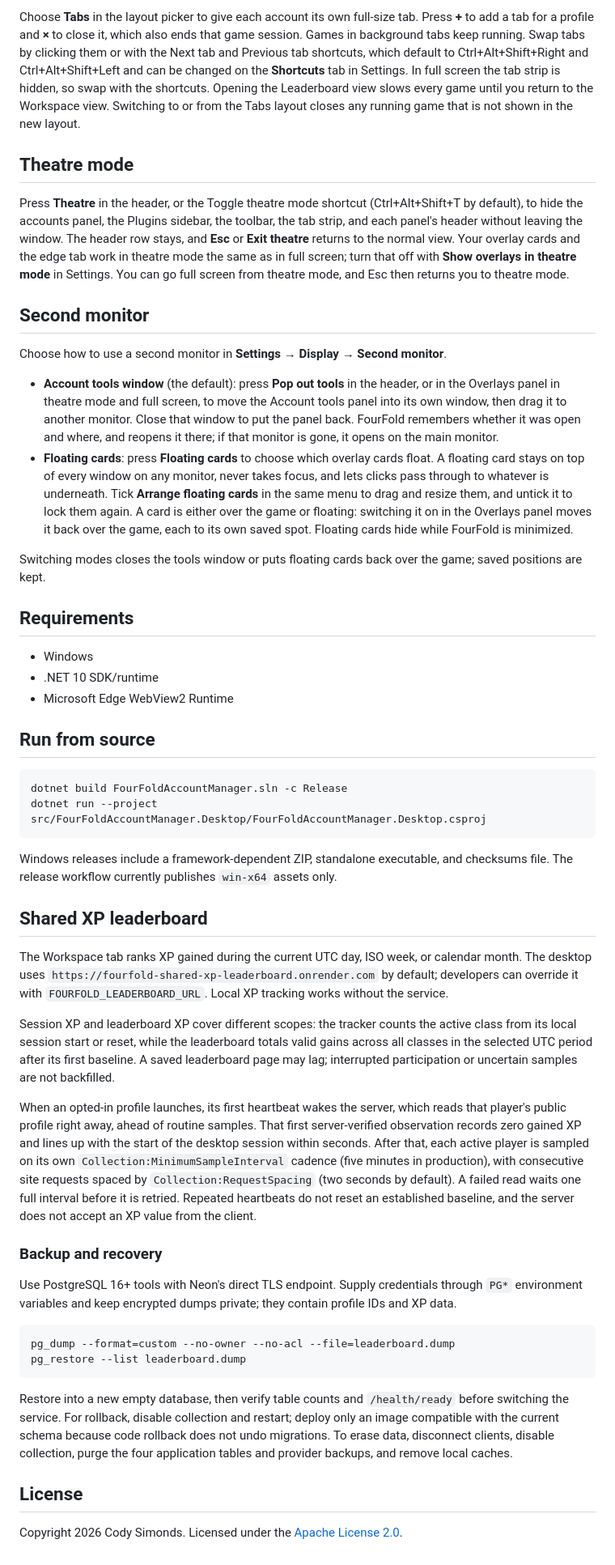
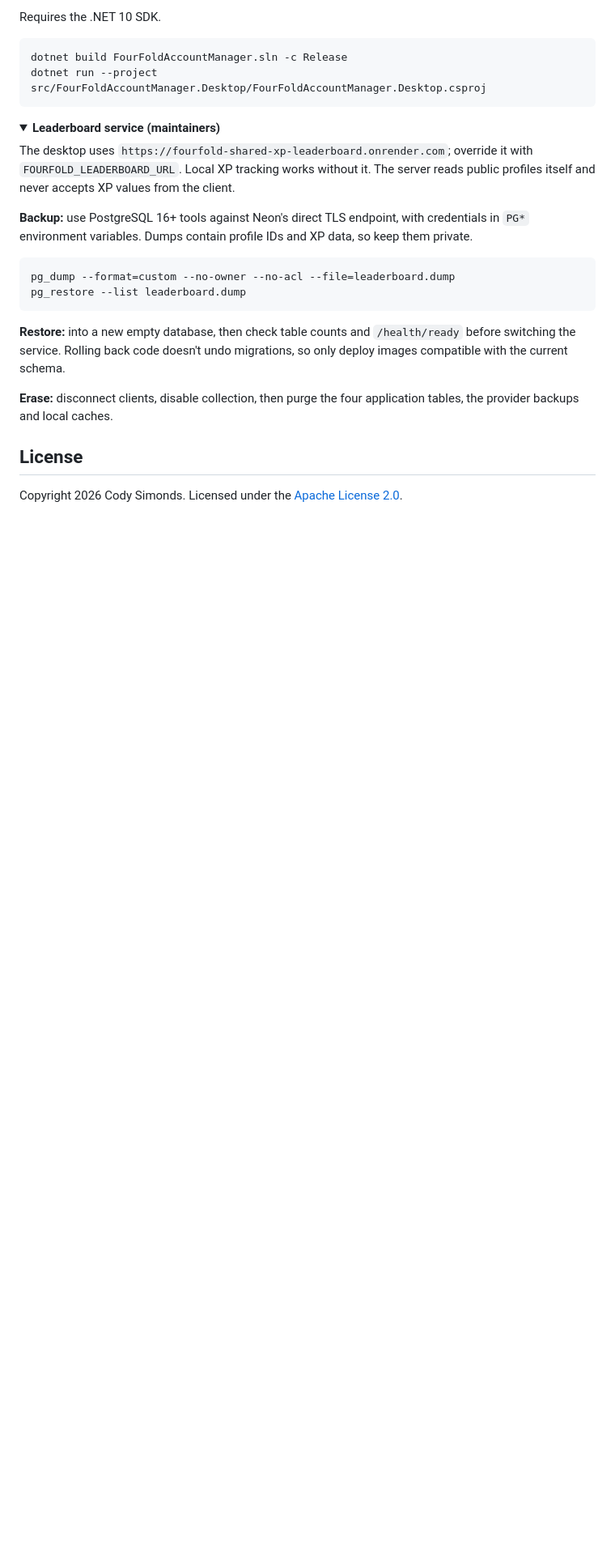
Before and after one commit to CodySimonds65/FourFoldAccountManager, a Markdown page: README.md, the part around one of its changes. Shown at 81% size. Rendered like a GitHub page; folded sections open; blank space fills up the shorter version.

````diff
--- a/README.md
+++ b/README.md
@@ -40,52 +46,28 @@ The **Timer** plugin is a speedrun stopwatch. Press the split shortcut to start
 
-Choose **Tabs** in the layout picker to give each account its own full-size tab. Press **+** to add a tab for a profile and **×** to close it, which also ends that game session. Games in background tabs keep running. Swap tabs by clicking them or with the Next tab and Previous tab shortcuts, which default to Ctrl+Alt+Shift+Right and Ctrl+Alt+Shift+Left and can be changed on the **Shortcuts** tab in Settings. In full screen the tab strip is hidden, so swap with the shortcuts. Opening the Leaderboard view slows every game until you return to the Workspace view. Switching to or from the Tabs layout closes any running game that is not shown in the new layout.
-
-## Theatre mode
-
-Press **Theatre** in the header, or the Toggle theatre mode shortcut (Ctrl+Alt+Shift+T by default), to hide the accounts panel, the Plugins sidebar, the toolbar, the tab strip, and each panel's header without leaving the window. The header row stays, and **Esc** or **Exit theatre** returns to the normal view. Your overlay cards and the edge tab work in theatre mode the same as in full screen; turn that off with **Show overlays in theatre mode** in Settings. You can go full screen from theatre mode, and Esc then returns you to theatre mode.
-
-## Second monitor
-
-Choose how to use a second monitor in **Settings → Display → Second monitor**.
-
-- **Account tools window** (the default): press **Pop out tools** in the header, or in the Overlays panel in theatre mode and full screen, to move the Account tools panel into its own window, then drag it to another monitor. Close that window to put the panel back. FourFold remembers whether it was open and where, and reopens it there; if that monitor is gone, it opens on the main monitor.
-- **Floating cards**: press **Floating cards** to choose which overlay cards float. A floating card stays on top of every window on any monitor, never takes focus, and lets clicks pass through to whatever is underneath. Tick **Arrange floating cards** in the same menu to drag and resize them, and untick it to lock them again. A card is either over the game or floating: switching it on in the Overlays panel moves it back over the game, each to its own saved spot. Floating cards hide while FourFold is minimized.
-
-Switching modes closes the tools window or puts floating cards back over the game; saved positions are kept.
-
-## Requirements
-
-- Windows
-- .NET 10 SDK/runtime
-- Microsoft Edge WebView2 Runtime
-
-## Run from source
+Requires the .NET 10 SDK.
 
 ```powershell
 dotnet build FourFoldAccountManager.sln -c Release
 dotnet run --project src/FourFoldAccountManager.Desktop/FourFoldAccountManager.Desktop.csproj
 ```
 
-Windows releases include a framework-dependent ZIP, standalone executable, and checksums file. The release workflow currently publishes `win-x64` assets only.
+<details>
+<summary><strong>Leaderboard service (maintainers)</strong></summary>
 
-## Shared XP leaderboard
+The desktop uses `https://fourfold-shared-xp-leaderboard.onrender.com`; override it with `FOURFOLD_LEADERBOARD_URL`. Local XP tracking works without it. The server reads public profiles itself and never accepts XP values from the client.
 
-The Workspace tab ranks XP gained during the current UTC day, ISO week, or calendar month. The desktop uses `https://fourfold-shared-xp-leaderboard.onrender.com` by default; developers can override it with `FOURFOLD_LEADERBOARD_URL`. Local XP tracking works without the service.
-
-Session XP and leaderboard XP cover different scopes: the tracker counts the active class from its local session start or reset, while the leaderboard totals valid gains across all classes in the selected UTC period after its first baseline. A saved leaderboard page may lag; interrupted participation or uncertain samples are not backfilled.
-
-When an opted-in profile launches, its first heartbeat wakes the server, which reads that player's public profile right away, ahead of routine samples. That first server-verified observation records zero gained XP and lines up with the start of the desktop session within seconds. After that, each active player is sampled on its own `Collection:MinimumSampleInterval` cadence (five minutes in production), with consecutive site requests spaced by `Collection:RequestSpacing` (two seconds by default). A failed read waits one full interval before it is retried. Repeated heartbeats do not reset an established baseline, and the server does not accept an XP value from the client.
-
-### Backup and recovery
-
-Use PostgreSQL 16+ tools with Neon's direct TLS endpoint. Supply credentials through `PG*` environment variables and keep encrypted dumps private; they contain profile IDs and XP data.
+**Backup:** use PostgreSQL 16+ tools against Neon's direct TLS endpoint, with credentials in `PG*` environment variables. Dumps contain profile IDs and XP data, so keep them private.
 
 ```powershell
 pg_dump --format=custom --no-owner --no-acl --file=leaderboard.dump
 pg_restore --list leaderboard.dump
 ```
 
-Restore into a new empty database, then verify table counts and `/health/ready` before switching the service. For rollback, disable collection and restart; deploy only an image compatible with the current schema because code rollback does not undo migrations. To erase data, disconnect clients, disable collection, purge the four application tables and provider backups, and remove local caches.
+**Restore:** into a new empty database, then check table counts and `/health/ready` before switching the service. Rolling back code doesn't undo migrations, so only deploy images compatible with the current schema.
+
+**Erase:** disconnect clients, disable collection, then purge the four application tables, the provider backups and local caches.
+
+</details>
 
 ## License
 
````
Also changed, not shown: other parts of README.md (+23 -17 lines).
